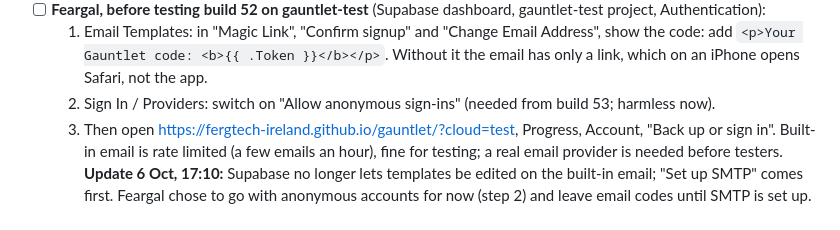
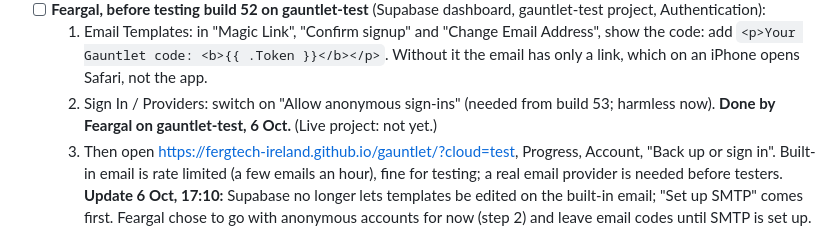
Before and after one commit to fergtech-ireland/gauntlet, a Markdown page: HANDOVER.md, the part around the change. Rendered like a GitHub page.

Commit message:
Handover: anonymous sign-ins on for gauntlet-test
Co-Authored-By: Claude Opus 5.5 <noreply@anthropic.com>
Claude-Session: https://claude.ai/code/session_01SsqApqdfLXXKZLZBWdG4Yw

```diff
--- a/HANDOVER.md
+++ b/HANDOVER.md
@@ -33,7 +33,7 @@
   - `?cloud=test` points a device at gauntlet-test (sticky until `?cloud=live`); switching signs out of the other project.
 - [ ] **Feargal, before testing build 52 on gauntlet-test** (Supabase dashboard, gauntlet-test project, Authentication):
   1. Email Templates: in "Magic Link", "Confirm signup" and "Change Email Address", show the code: add `<p>Your Gauntlet code: <b>{{ .Token }}</b></p>`. Without it the email has only a link, which on an iPhone opens Safari, not the app.
-  2. Sign In / Providers: switch on "Allow anonymous sign-ins" (needed from build 53; harmless now).
+  2. Sign In / Providers: switch on "Allow anonymous sign-ins" (needed from build 53; harmless now). **Done by Feargal on gauntlet-test, 6 Oct.** (Live project: not yet.)
   3. Then open https://fergtech-ireland.github.io/gauntlet/?cloud=test, Progress, Account, "Back up or sign in".
   Built-in email is rate limited (a few emails an hour), fine for testing; a real email provider is needed before testers.
   **Update 6 Oct, 17:10:** Supabase no longer lets templates be edited on the built-in email; "Set up SMTP" comes first. Feargal chose to go with anonymous accounts for now (step 2) and leave email codes until SMTP is set up. Suggested route when ready: Resend (free; without a verified domain it only sends to the account owner's own email, enough for testing), host smtp.resend.com, port 465, user `resend`, password = Resend API key, sender onboarding@resend.dev; later an own domain for sending to testers. Until then, sign-in by email works on a computer by clicking the default email's link (readAuthHash), not on an iPhone home-screen app. So build 53 should start with the silent anonymous account at first open, which needs no email.
```
